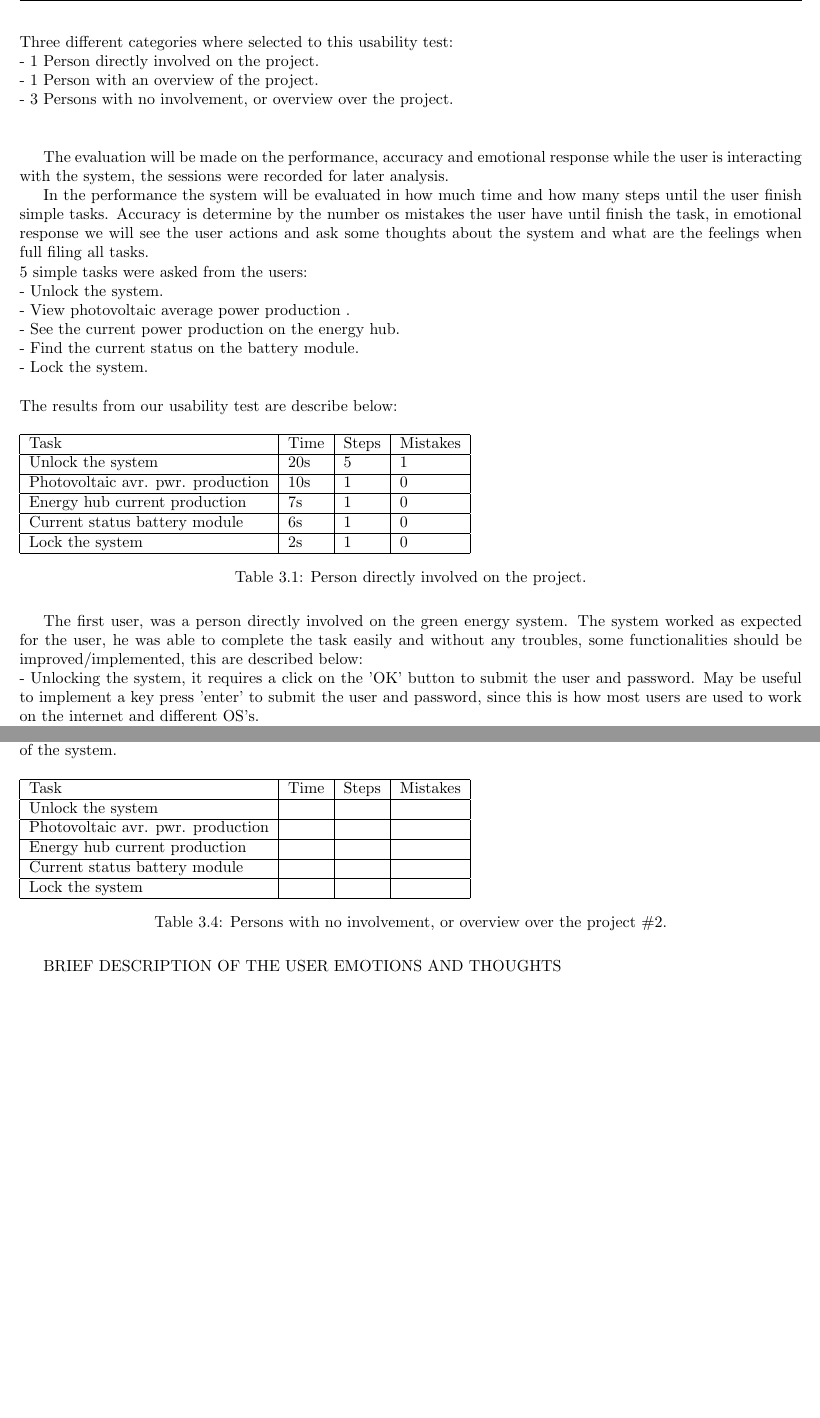
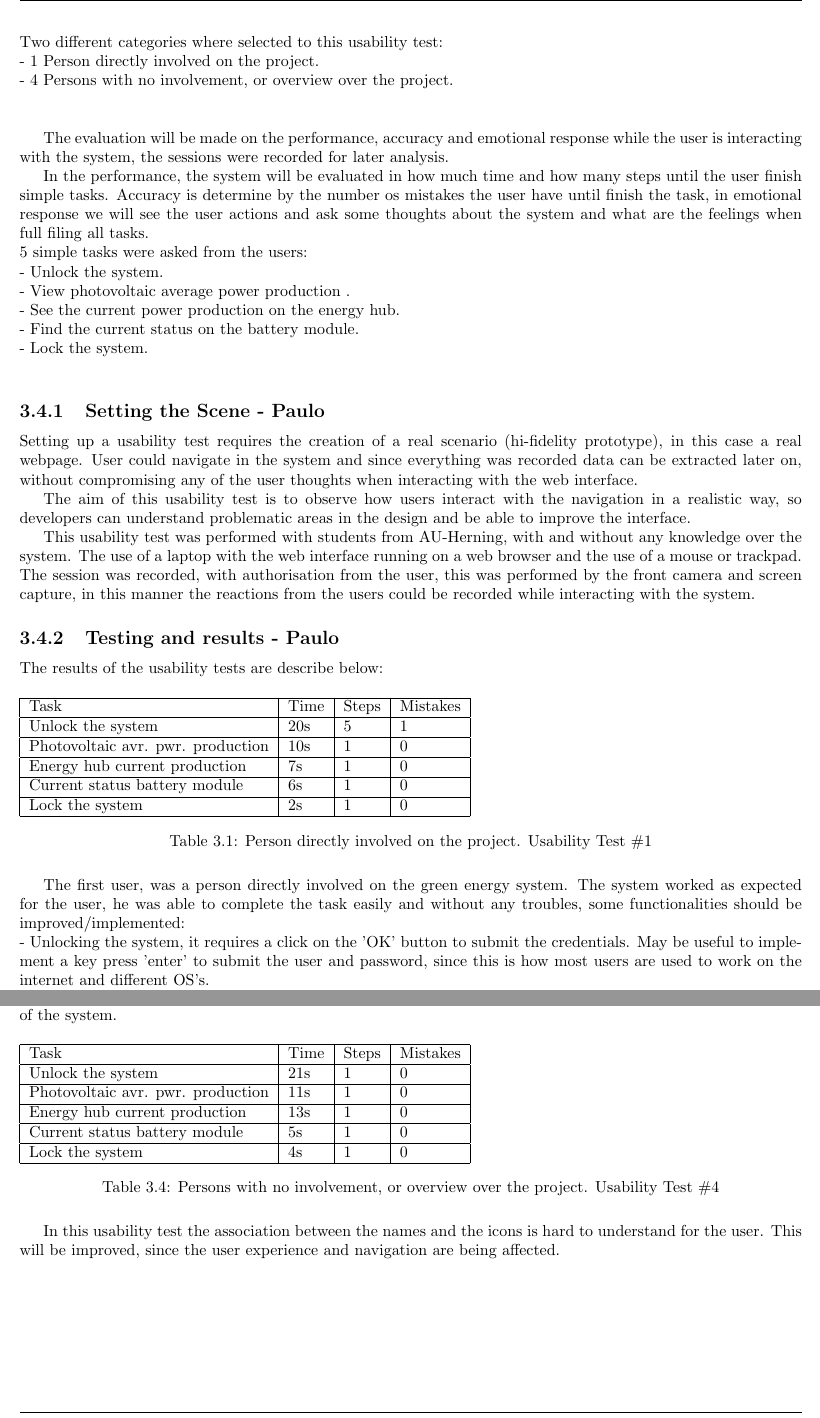
Before and after one commit to TeamUnix/InteractionDesign1, a LaTeX thesis (report.tex, which reads content/user_sessions.tex): two parts of pages 13 and 14 of 20 before the commit and two parts of pages 13 and 14 of 22 after it, joined at a grey line, cut so that both start at the same text, the shorter picture padded with empty space. Compiled offline with pdfLaTeX.

Commit message:
Done with the usability test writing.

```diff
--- a/content/user_sessions.tex
+++ b/content/user_sessions.tex
@@ -115,13 +115,12 @@ In this usability test, persons with different interests and knowledges selected
 \\
-\\Three different categories where selected to this usability test:\\
+\\Two different categories where selected to this usability test:\\
 - 1 Person directly involved on the project.\\
-- 1 Person with an overview of the project.\\
-- 3 Persons with no involvement, or overview over the project.\\
+- 4 Persons with no involvement, or overview over the project.\\
 \\
 
 The evaluation will be made on the performance, accuracy and emotional response while the user is interacting with the system, the sessions were recorded for later analysis.
 
-In the performance the system will be evaluated in how much time and how many steps until the user finish simple tasks. Accuracy is determine by the number os mistakes the user have until finish the task, in emotional response we will see the user actions and ask some thoughts about the system and what are the feelings when full filing all tasks.
+In the performance, the system will be evaluated in how much time and how many steps until the user finish simple tasks. Accuracy is determine by the number os mistakes the user have until finish the task, in emotional response we will see the user actions and ask some thoughts about the system and what are the feelings when full filing all tasks.
 \\
 5 simple tasks were asked from the users:\\
 - Unlock the system.\\
@@ -129,25 +128,34 @@ In the performance the system will be evaluated in how much time and how many st
 - See the current power production on the energy hub.\\
 - Find the current status on the battery module.\\
 - Lock the system.\\
-\\
-The results from our usability test are describe below:
+
+\subsection{Setting the Scene - Paulo}
+Setting up a usability test requires the creation of a real scenario (hi-fidelity prototype), in this case a real webpage. User could navigate in the system and since everything was recorded data can be extracted later on, without compromising any of the user thoughts when interacting with the web interface.
+
+The aim of this usability test is to observe how users interact with the navigation in a realistic way, so developers can understand problematic areas in the design and be able to improve the interface.
+
+This usability test was performed with students from AU-Herning, with and without any knowledge over the system. The use of a laptop with the web interface running on a web browser and the use of a mouse or trackpad. The session was recorded, with authorisation from the user, this was performed by the front camera and screen capture, in this manner the reactions from the users could be recorded while interacting with the system.
+
+\subsection{Testing and results - Paulo}
+
+The results of the usability tests are describe below:
 
 \begin{table}[H]
 	\begin{tabular}{ | l | l | l | l |}
 		\hline
-	Task & Time & Steps & Mistakes \\ \hline
-	Unlock the system & 20s  & 5 & 1 \\ \hline
-	Photovoltaic avr. pwr. production & 10s & 1 & 0 \\ \hline
-	Energy hub current production & 7s & 1 & 0 \\ \hline
-	Current status battery module & 6s & 1 & 0 \\ \hline
-	Lock the system & 2s & 1 & 0 \\ \hline
+		Task 				 	     & 		Time 	& 	Steps 	& 	Mistakes 		\\ \hline
+		Unlock the system    			     & 		20s  		& 	 5 		& 	1 			\\ \hline
+		Photovoltaic avr. pwr. production  & 		10s 		& 	 1 		& 	0 			\\ \hline
+		Energy hub current production 	     & 		7s 		& 	 1 		& 	0			 \\ \hline
+		Current status battery module 	     & 		6s 		& 	 1 		& 	0 			 \\ \hline
+		Lock the system 			     & 		2s 		& 	 1 		& 	0 			 \\ \hline
 	\end{tabular}
-\caption{Person directly involved on the project.}
+    \caption{Person directly involved on the project. Usability Test \#1}
 \end{table}
 
-The first user, was a person directly involved on the green energy system. The system worked as expected for the user, he was able to complete the task easily and without any troubles, some functionalities should be improved/implemented, this are described below:\\
-- Unlocking the system, it requires a click on the 'OK' button to submit the user and password. May be useful to implement a key press 'enter' to submit the user and password, since this is how most users are used to work on the internet and different OS's.\\
-- A small explanation of "Savings" icons on the front will be implemented, the user tries to click on them to get more information.\\
+The first user, was a person directly involved on the green energy system. The system worked as expected for the user, he was able to complete the task easily and without any troubles, some functionalities should be improved/implemented:\\
+- Unlocking the system, it requires a click on the 'OK' button to submit the credentials. May be useful to implement a key press 'enter' to submit the user and password, since this is how most users are used to work on the internet and different OS's.\\
+- A small explanation of "Savings" icons on the front will be implemented, the user tries to click on them to get more information, without any success.\\
 
 \begin{table}[H]
 	\begin{tabular}{ | l | l | l | l |}
@@ -185,17 +193,17 @@ A person with no knowledge about energy or any overview over the project was sel
 \begin{table}[H]
 \begin{tabular}{ | l | l | l | l |}
 	\hline
-	Task & Time & Steps & Mistakes \\ \hline
-	Unlock the system & & & \\ \hline
-	Photovoltaic avr. pwr. production & & & \\ \hline
-	Energy hub current production & & & \\ \hline
-	Current status battery module & & & \\ \hline
-	Lock the system & & & \\ \hline
+	Task 					     &		Time 	& 	Steps 	& 	Mistakes 		\\ \hline
+	Unlock the system 			     & 		21s		& 	1		& 	0			\\ \hline
+	Photovoltaic avr. pwr. production  & 		11s		&	1		& 	0			\\ \hline
+	Energy hub current production      & 		13s		& 	1		& 	0			\\ \hline
+	Current status battery module 	     & 		5s		& 	1		& 	0			\\ \hline
+	Lock the system 			     & 		4s		& 	1		& 	0			\\ \hline
 \end{tabular}
-\caption{Persons with no involvement, or overview over the project \#2.}
+\caption{Persons with no involvement, or overview over the project.  Usability Test \#4}
 \end{table}
 
-BRIEF DESCRIPTION OF THE USER EMOTIONS AND THOUGHTS\\
+In this usability test the association between the names and the icons is hard to understand for the user. This will be improved, since the user experience and navigation are being affected.\\
 
 \begin{table}[H]
 \begin{tabular}{ | l | l | l | l |}
```
Also changed, not shown: content/user_sessions.tex (94 more changed lines). Lines whose indentation alone changed are shown as unchanged.
